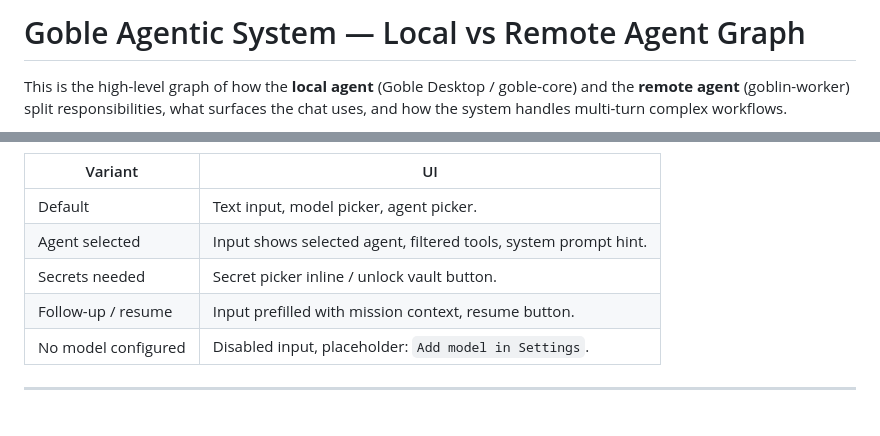
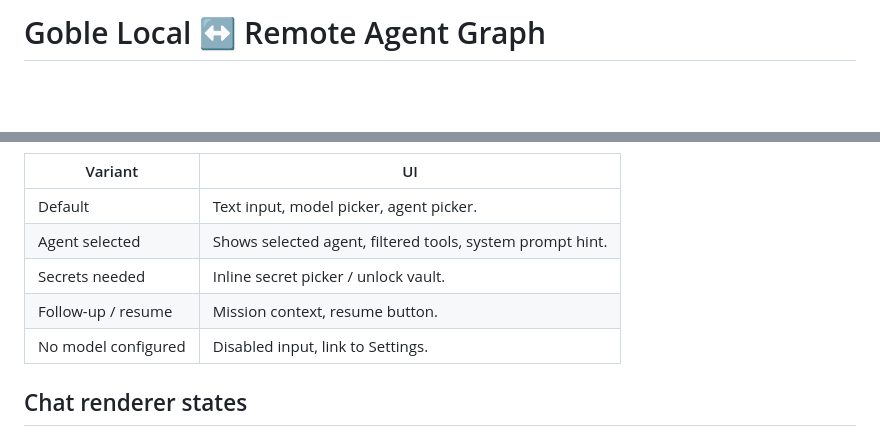
Before and after one commit to AdrianTuci1/goble, a Markdown page: docs/local-remote-agent-graph.md, 2 parts joined by grey strips. Rendered like a GitHub page; blank space fills up the shorter version.

````diff
--- a/docs/local-remote-agent-graph.md
+++ b/docs/local-remote-agent-graph.md
@@ -1,6 +1,4 @@
-# Goble Agentic System — Local vs Remote Agent Graph
-
-This is the high-level graph of how the **local agent** (Goble Desktop / goble-core) and the **remote agent** (goblin-worker) split responsibilities, what surfaces the chat uses, and how the system handles multi-turn complex workflows.
+# Goble Local ↔ Remote Agent Graph
 
 ```mermaid
 flowchart TB
@@ -250,10 +135,10 @@ flowchart LR
 | Variant | UI |
 |---|---|
 | Default | Text input, model picker, agent picker. |
-| Agent selected | Input shows selected agent, filtered tools, system prompt hint. |
-| Secrets needed | Secret picker inline / unlock vault button. |
-| Follow-up / resume | Input prefilled with mission context, resume button. |
-| No model configured | Disabled input, placeholder: `Add model in Settings`. |
+| Agent selected | Shows selected agent, filtered tools, system prompt hint. |
+| Secrets needed | Inline secret picker / unlock vault. |
+| Follow-up / resume | Mission context, resume button. |
+| No model configured | Disabled input, link to Settings. |
 
----
+## Chat renderer states
 
````
Also changed, not shown: other parts of docs/local-remote-agent-graph.md (+104 -301 lines).
